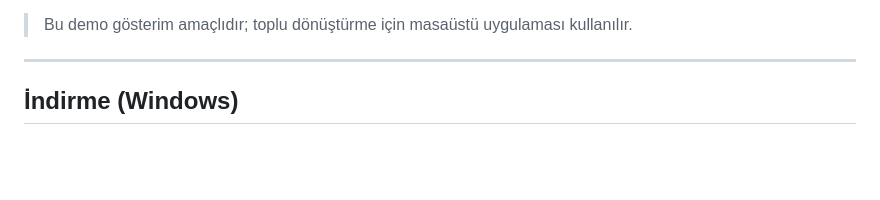
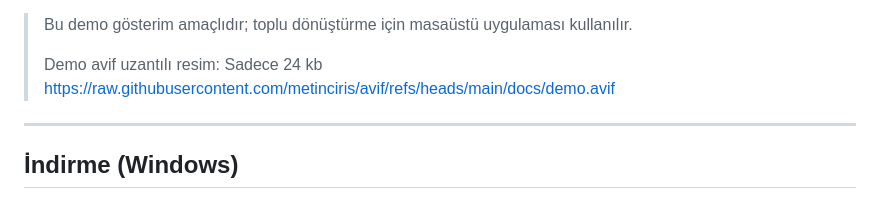
Before and after one commit to metinciris/avif, a Markdown page: README.md, the part around the change. Rendered like a GitHub page; blank space fills up the shorter version.

```diff
--- a/README.md
+++ b/README.md
@@ -63,6 +63,9 @@ Demo özellikleri:
 * AVIF çıktıyı indirme
 
 > Bu demo gösterim amaçlıdır; toplu dönüştürme için masaüstü uygulaması kullanılır.
+>
+> Demo avif uzantılı resim: Sadece 24 kb
+> https://raw.githubusercontent.com/metinciris/avif/refs/heads/main/docs/demo.avif
 
 ---
 
```
